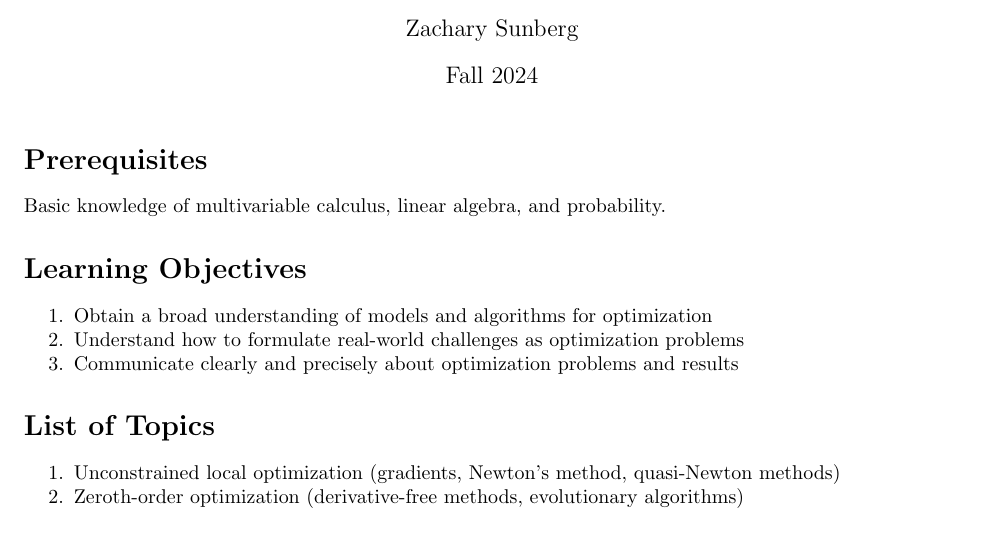
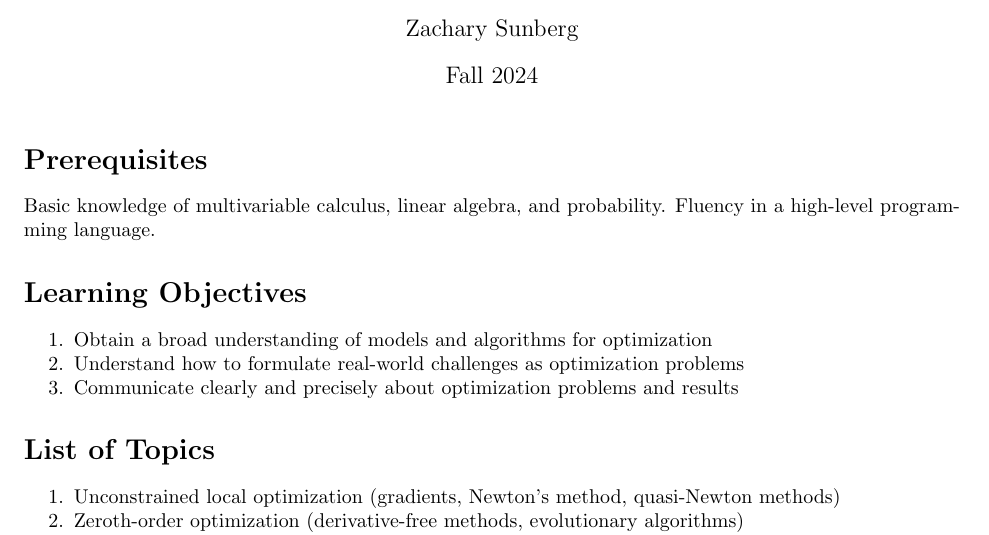
Before and after one commit to zsunberg/CU-Optimization-Materials, a LaTeX document (syllabus/syllabus.tex): part of page 1 of 3, cut so that both start at the same text. Compiled offline with pdfLaTeX.

Commit message:
added fluency in programming to prereqs

```diff
--- a/syllabus/syllabus.tex
+++ b/syllabus/syllabus.tex
@@ -22,7 +22,7 @@
 
 \section*{Prerequisites}
 
-Basic knowledge of multivariable calculus, linear algebra, and probability.
+Basic knowledge of multivariable calculus, linear algebra, and probability. Fluency in a high-level programming language.
 
 \section*{Learning Objectives}
 
```
Also changed, not shown: syllabus/syllabus.pdf.
